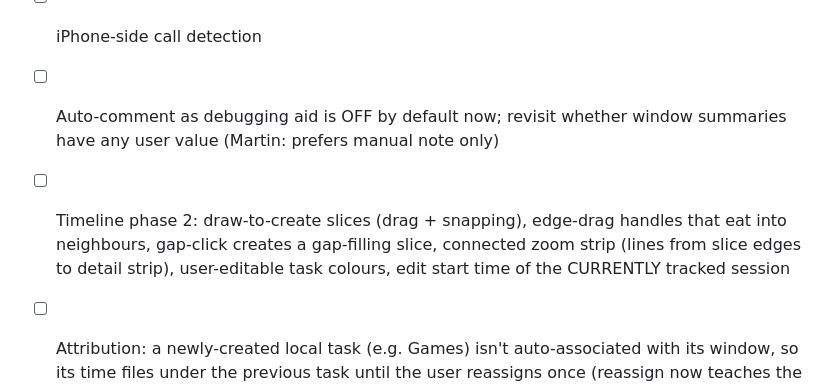
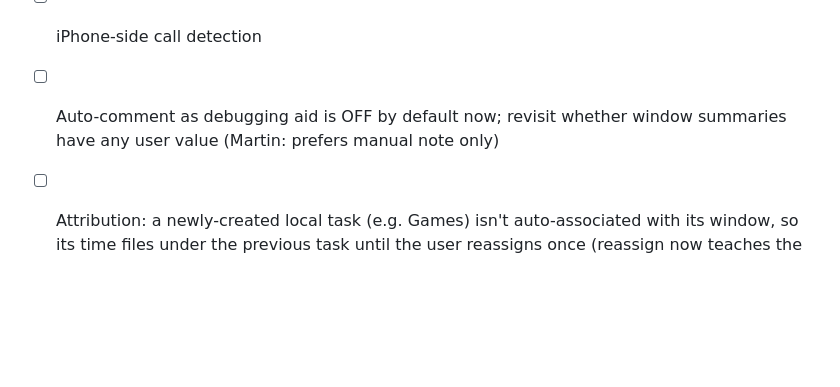
Before and after one commit to andeyePro/timeandeye, a Markdown page: TODO.md, the part around one of its changes. Rendered like a GitHub page; blank space fills up the shorter version.

```diff
--- a/TODO.md
+++ b/TODO.md
@@ -82,10 +120,6 @@
 - [ ] iPhone-side call detection
 - [ ] Auto-comment as debugging aid is OFF by default now; revisit whether
   window summaries have any user value (Martin: prefers manual note only)
-- [ ] Timeline phase 2: draw-to-create slices (drag + snapping), edge-drag
-  handles that eat into neighbours, gap-click creates a gap-filling slice,
-  connected zoom strip (lines from slice edges to detail strip), user-editable
-  task colours, edit start time of the CURRENTLY tracked session
 - [ ] Attribution: a newly-created local task (e.g. Games) isn't auto-associated
   with its window, so its time files under the previous task until the user
   reassigns once (reassign now teaches the association, so it self-corrects
```
Also changed, not shown: other parts of TODO.md (+43 -5 lines), CHANGELOG.md (+18 -0 lines).
